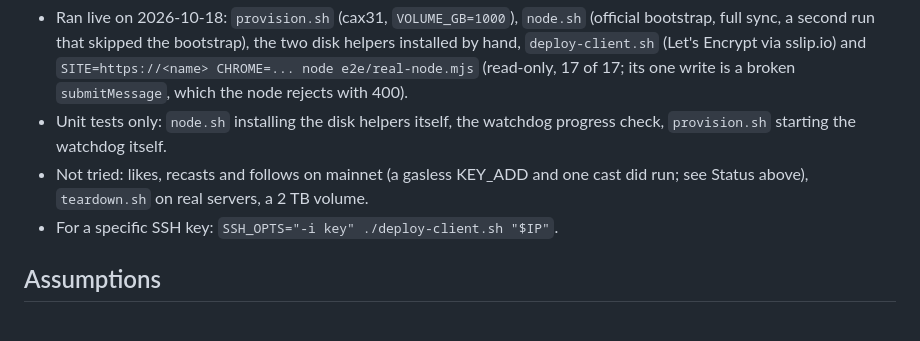
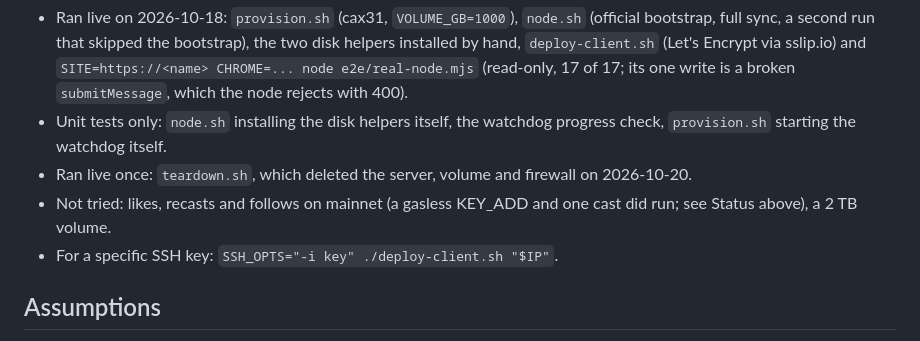
Before and after one commit to sudharshanx/runfarcaster, a Markdown page: README.md, the part around the change. Rendered like a GitHub page.

Commit message:
README: teardown.sh ran live

```diff
--- a/README.md
+++ b/README.md
@@ -229,8 +229,9 @@ cd e2e && npm ci && CADDY=caddy CHROME=/path/to/chrome ./run.sh   # Caddy, mock
   write is a broken `submitMessage`, which the node rejects with 400).
 - Unit tests only: `node.sh` installing the disk helpers itself, the watchdog progress check, `provision.sh`
   starting the watchdog itself.
+- Ran live once: `teardown.sh`, which deleted the server, volume and firewall on 2026-10-20.
 - Not tried: likes, recasts and follows on mainnet (a gasless KEY_ADD and one cast did run; see Status above),
-  `teardown.sh` on real servers, a 2 TB volume.
+  a 2 TB volume.
 - For a specific SSH key: `SSH_OPTS="-i key" ./deploy-client.sh "$IP"`.
 
 ## Assumptions
```
